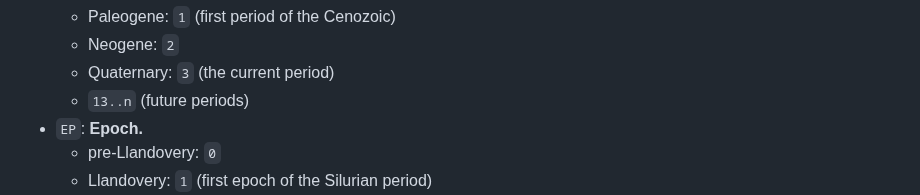
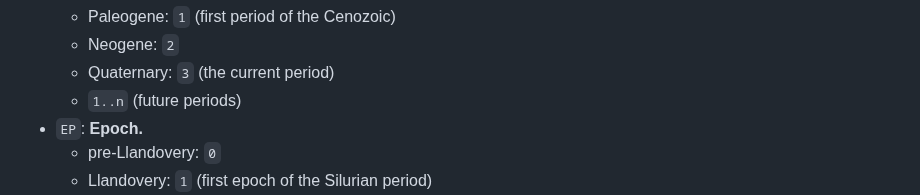
Before and after one commit to geckooooo/absclock, a Markdown page: README.md, the part around the change. GitHub-like rendering.

Commit message:
small copy fix

```diff
--- a/README.md
+++ b/README.md
@@ -59,7 +59,7 @@ The general format of Absolute Clock time is as follows:
     * Paleogene: `1` (first period of the Cenozoic)
     * Neogene: `2`
     * Quaternary: `3` (the current period)
-    * `13..n` (future periods)
+    * `1..n` (future periods)
 * `EP`: **Epoch.**
     * pre-Llandovery: `0`
     * Llandovery: `1` (first epoch of the Silurian period)
```
